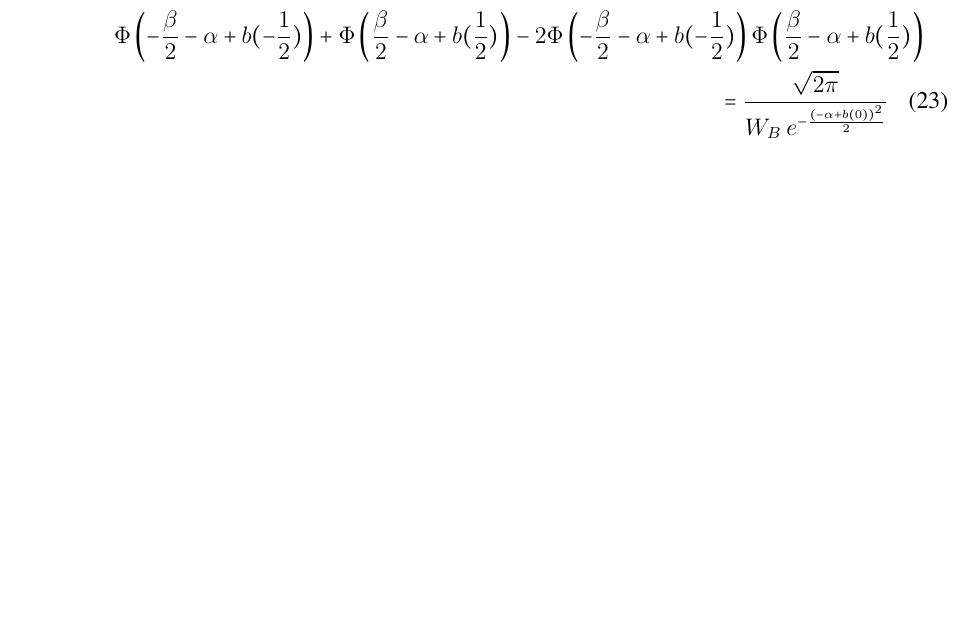
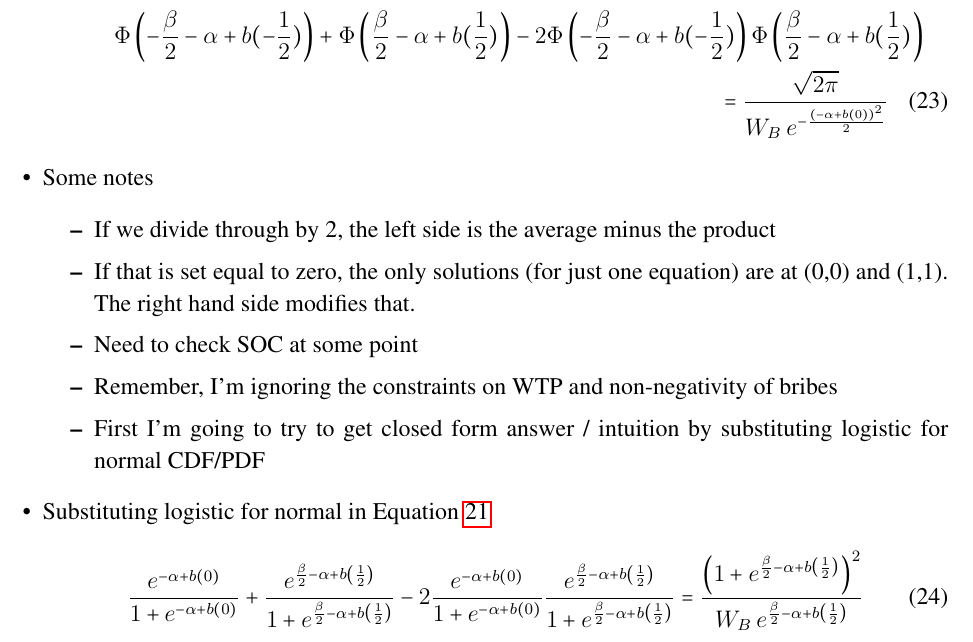
Before and after one commit to JorgeValde/political-uncertainty, a LaTeX document (GS-extension.tex): part of page 9 of 11, cut so that both start at the same text, the shorter picture padded with empty space. Compiled offline with pdfLaTeX.

Commit message:
add notes from chat with Frank 4/3 and calculate logistic version of FOC

```diff
--- a/GS-extension.tex
+++ b/GS-extension.tex
@@ -347,6 +348,19 @@ Discrete version (Conversation between Kristy and Frank, 3/27/15)
 					- 2 \Phi\left(-\frac{\beta}{2} - \alpha + b(-\frac{1}{2})\right)\Phi\left(\frac{\beta}{2} - \alpha + b(\frac{1}{2}) \right)\\ = \frac{\sqrt{2\pi}}{W_B \: e^{- \frac{\left( - \alpha + b\left(0\right)\right)^2}{2}} }
 				\end{multline}
 		\end{itemize}
+	\item Some notes
+		\begin{itemize}
+			\item If we divide through by 2, the left side is the average minus the product
+			\item If that is set equal to zero, the only solutions (for just one equation) are at (0,0) and (1,1). The right hand side modifies that.
+			\item Need to check SOC at some point
+			\item Remember, I'm ignoring the constraints on WTP and non-negativity of bribes
+			\item First I'm going to try to get closed form answer / intuition by substituting logistic for normal CDF/PDF
+		\end{itemize}
+	\item Substituting logistic for normal in Equation~\ref{eq:firstfoc}
+		\begin{equation}
+					\frac{e^{- \alpha + b(0)}}{1+e^{- \alpha + b(0)}} + \frac{e^{\frac{\beta}{2} - \alpha + b\left(\frac{1}{2}\right)}}{1+e^{\frac{\beta}{2} - \alpha + b\left(\frac{1}{2}\right) }}
+					- 2\frac{e^{- \alpha + b(0)}}{1+e^{- \alpha + b(0)}}  \frac{e^{\frac{\beta}{2} - \alpha + b\left(\frac{1}{2}\right) }}{1+e^{\frac{\beta}{2} - \alpha + b\left(\frac{1}{2}\right) }} = \frac{\left(1+e^{\frac{\beta}{2} - \alpha + b\left(\frac{1}{2}\right)}\right)^2}{W_B \: e^{\frac{\beta}{2} - \alpha + b\left(\frac{1}{2}\right)} }
+				\end{equation}
 \end{itemize}
 
 \newpage
```
Also changed, not shown: GS-extension.pdf, GS-extension.tex (1 more changed lines).
